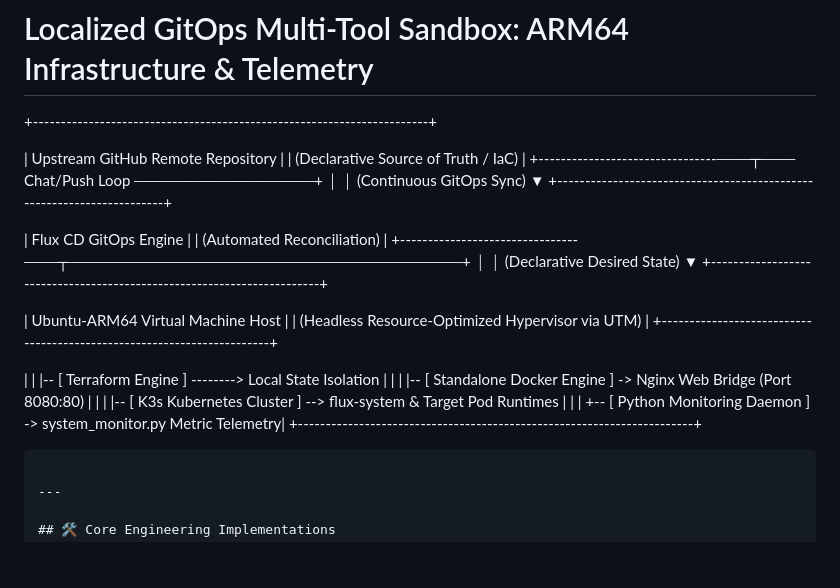
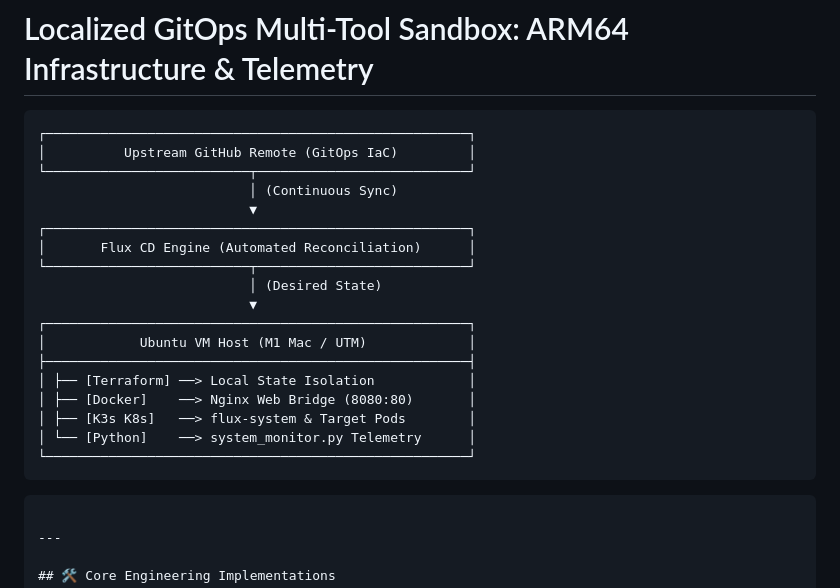
Before and after one commit to rfeatherstone-remote-engineer/WGU-Home-Lab, a Markdown page: README.md, the part around the change. Rendered like a GitHub page; blank space fills up the shorter version.

Commit message:
Top-down architecture schematic- DevOps
- Visualized the structural data pipeline from upstream GitHub repositories down through Flux CD and the localized K3s cluster.
- Maintained core project themes emphasizing headless ARM64 hardware layout and resource optimizations.

````diff
--- a/README.md
+++ b/README.md
@@ -1,36 +1,26 @@
 # Localized GitOps Multi-Tool Sandbox: ARM64 Infrastructure & Telemetry
 
-+-----------------------------------------------------------------------+
+```text
+┌──────────────────────────────────────────────────────┐
+│          Upstream GitHub Remote (GitOps IaC)         │
+└──────────────────────────┬───────────────────────────┘
+                           │ (Continuous Sync)
+                           ▼
+┌──────────────────────────────────────────────────────┐
+│       Flux CD Engine (Automated Reconciliation)      │
+└──────────────────────────┬───────────────────────────┘
+                           │ (Desired State)
+                           ▼
+┌──────────────────────────────────────────────────────┐
+│            Ubuntu VM Host (M1 Mac / UTM)             │
+├──────────────────────────────────────────────────────┤
+│ ├── [Terraform] ──> Local State Isolation            │
+│ ├── [Docker]    ──> Nginx Web Bridge (8080:80)       │
+│ ├── [K3s K8s]   ──> flux-system & Target Pods        │
+│ └── [Python]    ──> system_monitor.py Telemetry      │
+└──────────────────────────────────────────────────────┘
+```
 
-|                   Upstream GitHub Remote Repository                   |
-|                  (Declarative Source of Truth / IaC)                  |
-+--------------------------------───┬─── Chat/Push Loop ────────────────+
-                                    │
-                                    │ (Continuous GitOps Sync)
-                                    ▼
-+-----------------------------------------------------------------------+
-
-|                         Flux CD GitOps Engine                         |
-|                       (Automated Reconciliation)                      |
-+--------------------------------───┬───────────────────────────────────+
-                                    │
-                                    │ (Declarative Desired State)
-                                    ▼
-+-----------------------------------------------------------------------+
-
-|                  Ubuntu-ARM64 Virtual Machine Host                    |
-|           (Headless Resource-Optimized Hypervisor via UTM)            |
-+-----------------------------------------------------------------------+
-
- |                                                                     |
- |-- [ Terraform Engine ] --------> Local State Isolation              |
- |                                                                     |
- |-- [ Standalone Docker Engine ] -> Nginx Web Bridge (Port 8080:80)   |
- |                                                                     |
- |-- [ K3s Kubernetes Cluster ] --> flux-system & Target Pod Runtimes  |
- |                                                                     |
- +-- [ Python Monitoring Daemon ] -> system_monitor.py Metric Telemetry|
-+-----------------------------------------------------------------------+
 
 ```
 
````
